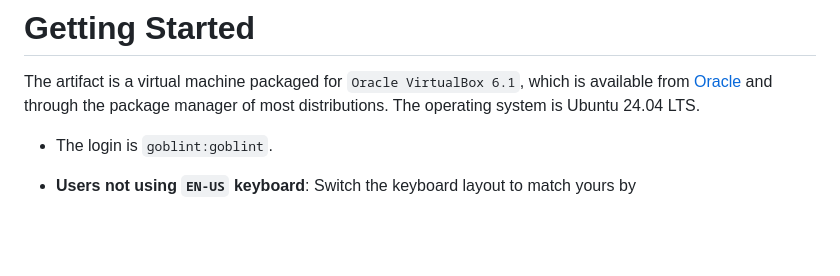
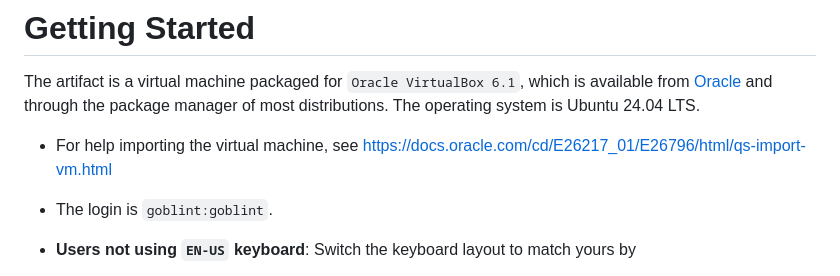
Before and after one commit to tum-cit-pl/precision-recovery-mixed-flowsens-benchmarks, a Markdown page: README.md, the part around the change. GitHub-like rendering; blank space fills up the shorter version.

Commit message:
Describe import process

```diff
--- a/README.md
+++ b/README.md
@@ -25,6 +25,8 @@ In the artifact, `analyzer` is already checked out and dependencies are installe
 # Getting Started
 
 The artifact is a virtual machine packaged for `Oracle VirtualBox 6.1`, which is available from [Oracle](https://www.virtualbox.org/) and through the package manager of most distributions. The operating system is Ubuntu 24.04 LTS.
+
+- For help importing the virtual machine, see https://docs.oracle.com/cd/E26217_01/E26796/html/qs-import-vm.html
 
 - The login is `goblint:goblint`.
 
```
